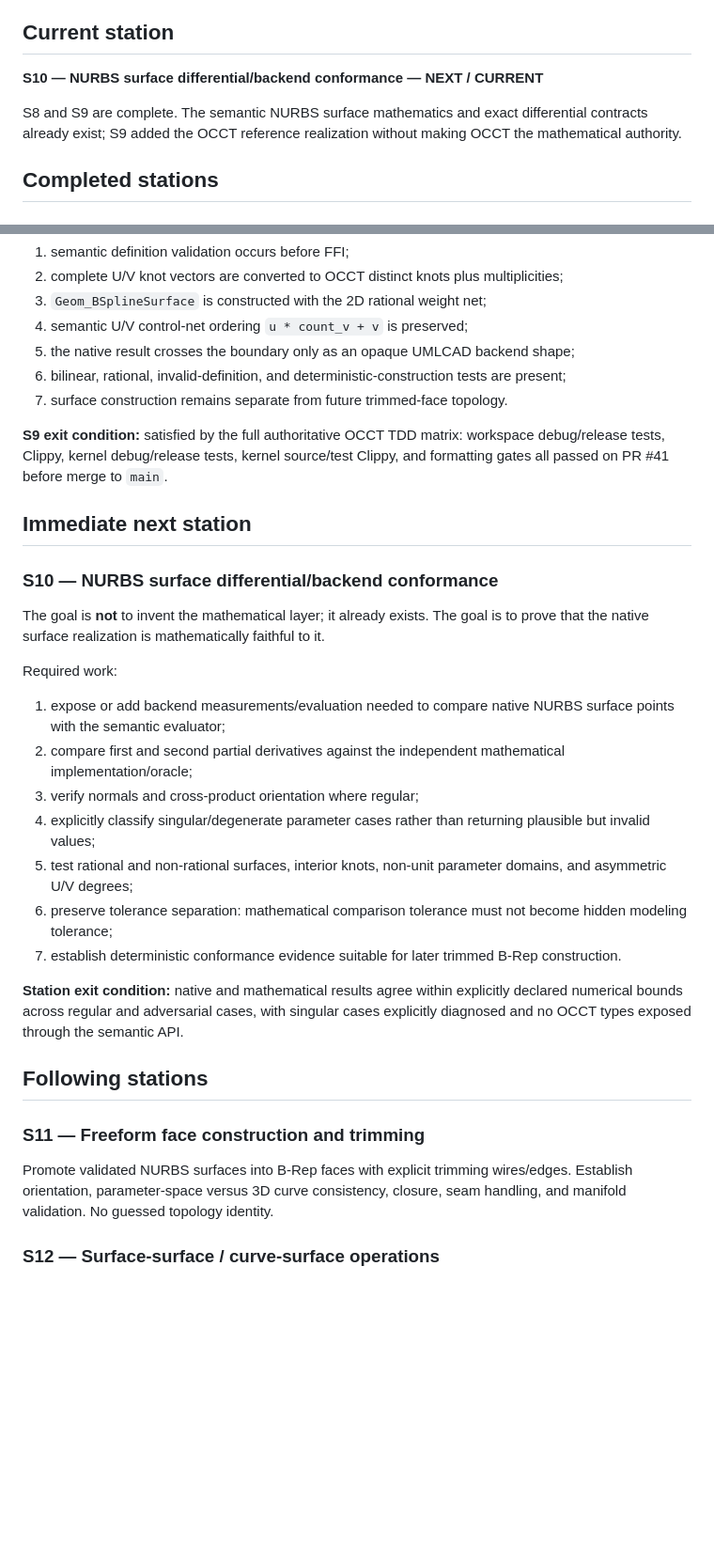
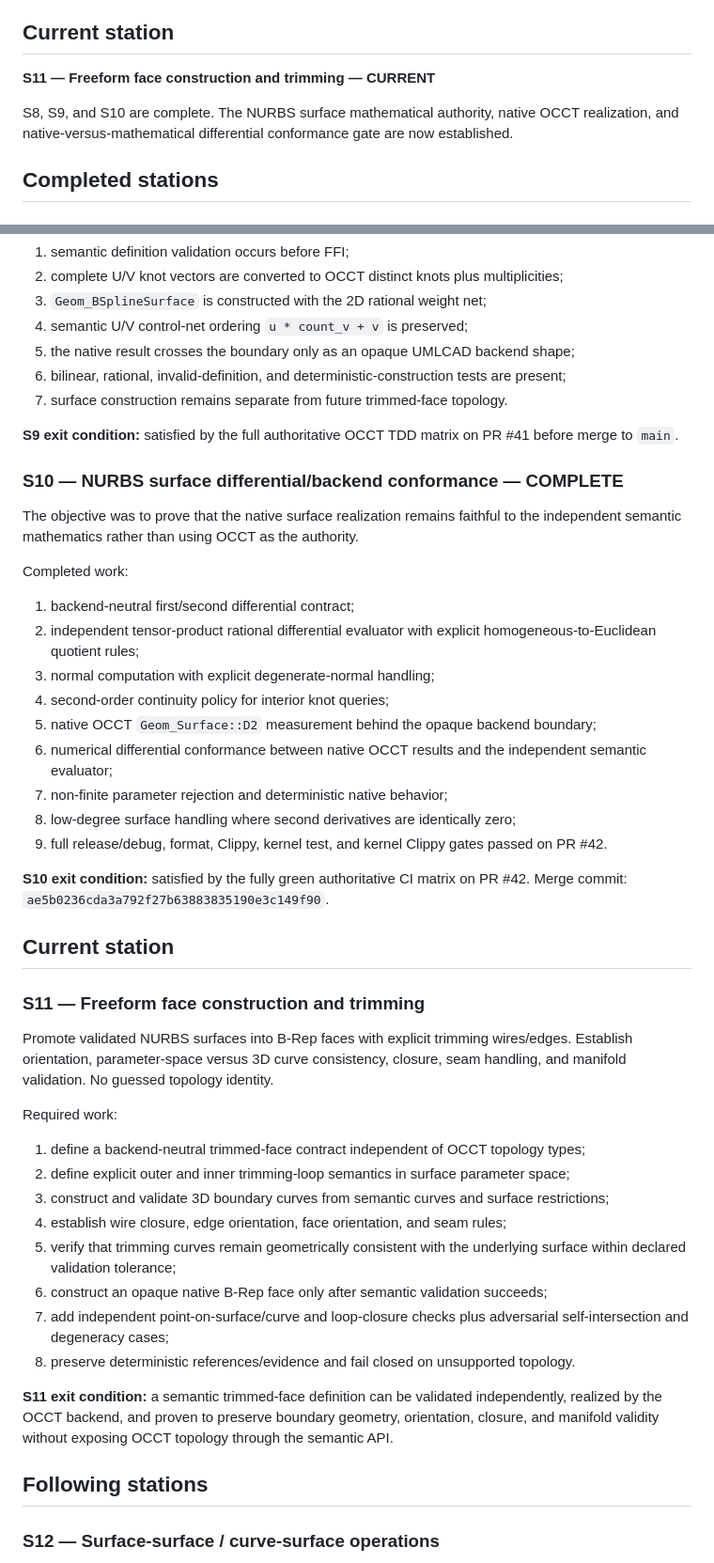
Before and after one commit to shennagyp-netizen/UMLCAD.V.6, a Markdown page: docs/V6_ROADMAP_STATIONS.md, 2 parts joined by grey strips. Shown at 94% size. Rendered like a GitHub page; blank space fills up the shorter version.

Commit message:
Advance V6 roadmap to S11 after S10 completion

```diff
--- a/docs/V6_ROADMAP_STATIONS.md
+++ b/docs/V6_ROADMAP_STATIONS.md
@@ -4,9 +4,9 @@ This document is the live station map for the V6 geometry-kernel program. The ma
 
 ## Current station
 
-**S10 — NURBS surface differential/backend conformance — NEXT / CURRENT**
+**S11 — Freeform face construction and trimming — CURRENT**
 
-S8 and S9 are complete. The semantic NURBS surface mathematics and exact differential contracts already exist; S9 added the OCCT reference realization without making OCCT the mathematical authority.
+S8, S9, and S10 are complete. The NURBS surface mathematical authority, native OCCT realization, and native-versus-mathematical differential conformance gate are now established.
 
 ## Completed stations
 
@@ -35,31 +35,46 @@ The already-defined backend-neutral `NurbsSurface3DDefinition` contract is now r
 6. bilinear, rational, invalid-definition, and deterministic-construction tests are present;
 7. surface construction remains separate from future trimmed-face topology.
 
-**S9 exit condition:** satisfied by the full authoritative OCCT TDD matrix: workspace debug/release tests, Clippy, kernel debug/release tests, kernel source/test Clippy, and formatting gates all passed on PR #41 before merge to `main`.
+**S9 exit condition:** satisfied by the full authoritative OCCT TDD matrix on PR #41 before merge to `main`.
 
-## Immediate next station
+### S10 — NURBS surface differential/backend conformance — COMPLETE
 
-### S10 — NURBS surface differential/backend conformance
+The objective was to prove that the native surface realization remains faithful to the independent semantic mathematics rather than using OCCT as the authority.
 
-The goal is **not** to invent the mathematical layer; it already exists. The goal is to prove that the native surface realization is mathematically faithful to it.
+Completed work:
 
-Required work:
+1. backend-neutral first/second differential contract;
+2. independent tensor-product rational differential evaluator with explicit homogeneous-to-Euclidean quotient rules;
+3. normal computation with explicit degenerate-normal handling;
+4. second-order continuity policy for interior knot queries;
+5. native OCCT `Geom_Surface::D2` measurement behind the opaque backend boundary;
+6. numerical differential conformance between native OCCT results and the independent semantic evaluator;
+7. non-finite parameter rejection and deterministic native behavior;
+8. low-degree surface handling where second derivatives are identically zero;
+9. full release/debug, format, Clippy, kernel test, and kernel Clippy gates passed on PR #42.
 
-1. expose or add backend measurements/evaluation needed to compare native NURBS surface points with the semantic evaluator;
-2. compare first and second partial derivatives against the independent mathematical implementation/oracle;
-3. verify normals and cross-product orientation where regular;
-4. explicitly classify singular/degenerate parameter cases rather than returning plausible but invalid values;
-5. test rational and non-rational surfaces, interior knots, non-unit parameter domains, and asymmetric U/V degrees;
-6. preserve tolerance separation: mathematical comparison tolerance must not become hidden modeling tolerance;
-7. establish deterministic conformance evidence suitable for later trimmed B-Rep construction.
+**S10 exit condition:** satisfied by the fully green authoritative CI matrix on PR #42. Merge commit: `ae5b0236cda3a792f27b63883835190e3c149f90`.
 
-**Station exit condition:** native and mathematical results agree within explicitly declared numerical bounds across regular and adversarial cases, with singular cases explicitly diagnosed and no OCCT types exposed through the semantic API.
-
-## Following stations
+## Current station
 
 ### S11 — Freeform face construction and trimming
 
 Promote validated NURBS surfaces into B-Rep faces with explicit trimming wires/edges. Establish orientation, parameter-space versus 3D curve consistency, closure, seam handling, and manifold validation. No guessed topology identity.
+
+Required work:
+
+1. define a backend-neutral trimmed-face contract independent of OCCT topology types;
+2. define explicit outer and inner trimming-loop semantics in surface parameter space;
+3. construct and validate 3D boundary curves from semantic curves and surface restrictions;
+4. establish wire closure, edge orientation, face orientation, and seam rules;
+5. verify that trimming curves remain geometrically consistent with the underlying surface within declared validation tolerance;
+6. construct an opaque native B-Rep face only after semantic validation succeeds;
+7. add independent point-on-surface/curve and loop-closure checks plus adversarial self-intersection and degeneracy cases;
+8. preserve deterministic references/evidence and fail closed on unsupported topology.
+
+**S11 exit condition:** a semantic trimmed-face definition can be validated independently, realized by the OCCT backend, and proven to preserve boundary geometry, orientation, closure, and manifold validity without exposing OCCT topology through the semantic API.
+
+## Following stations
 
 ### S12 — Surface-surface / curve-surface operations
 
```
